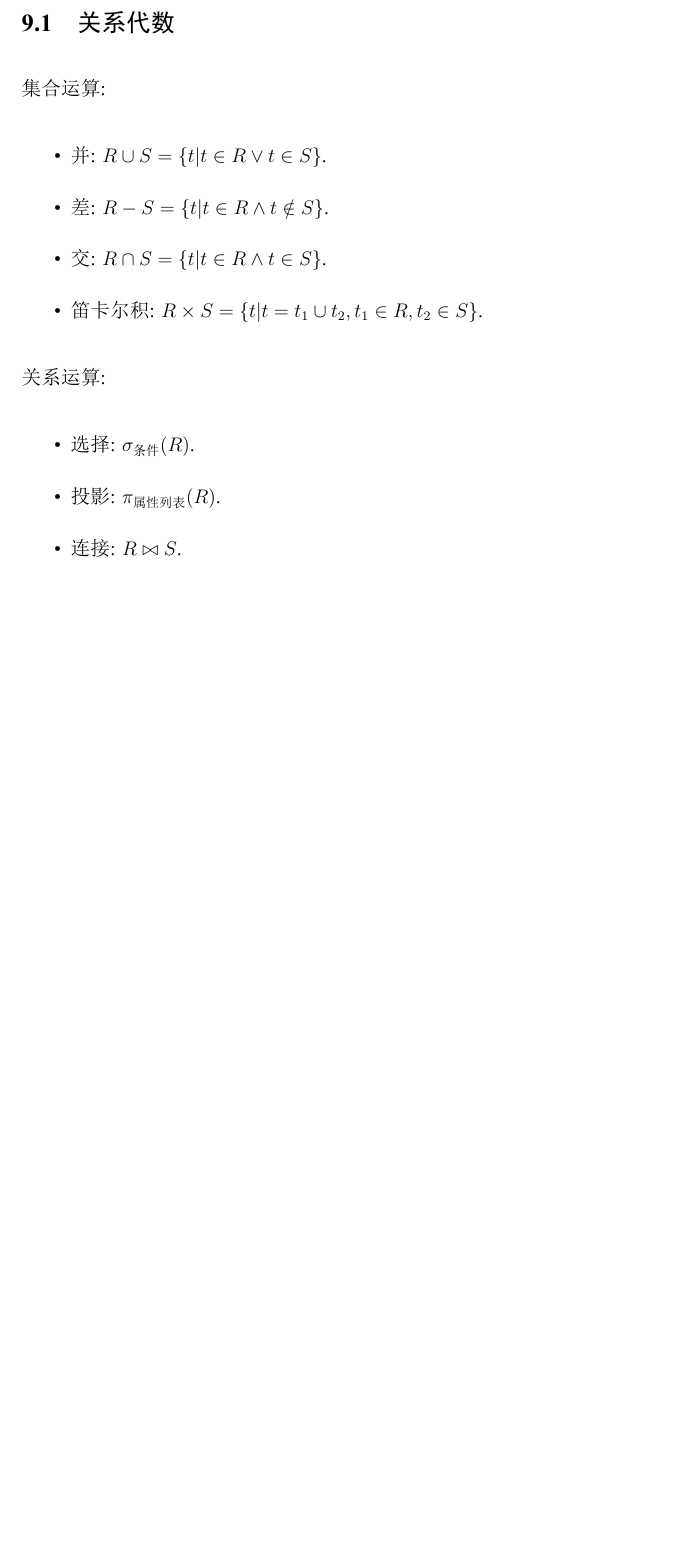
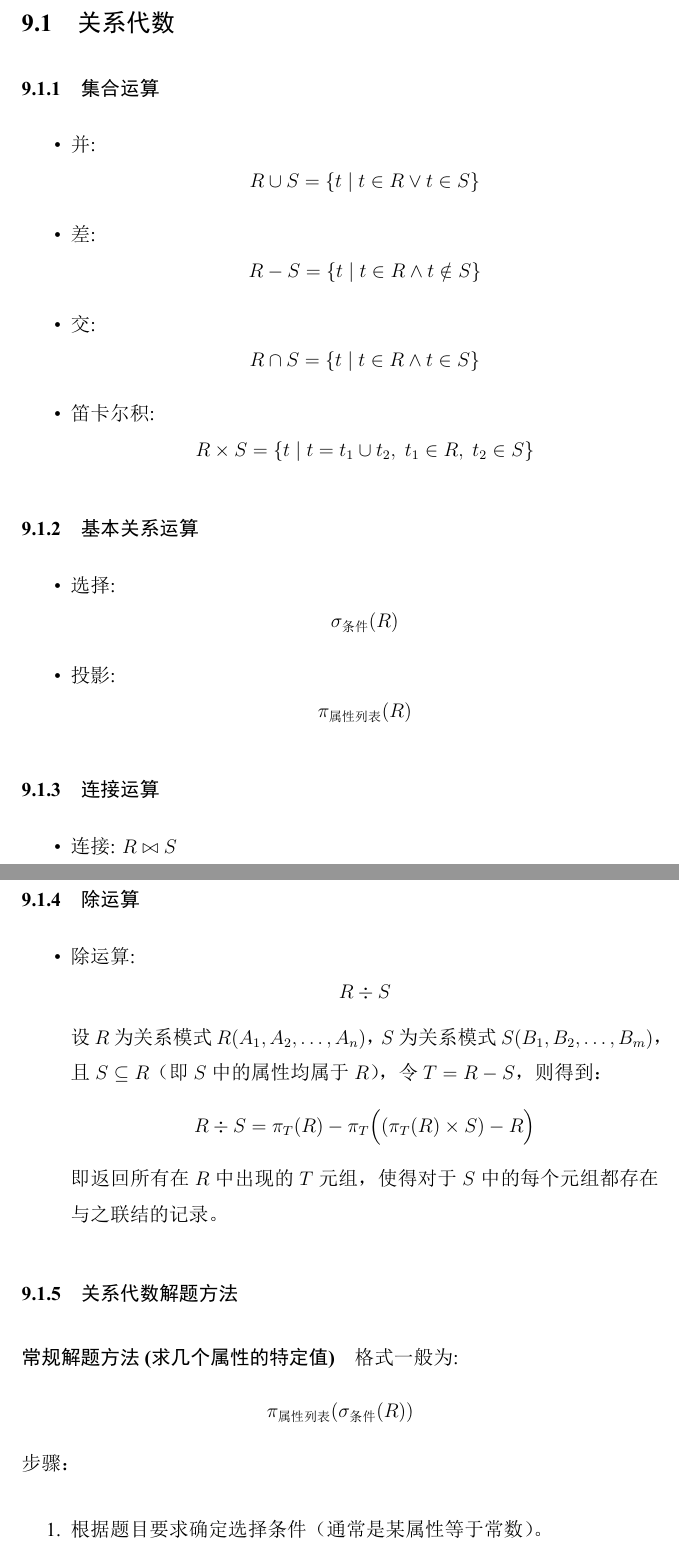
Before and after one commit to lanshi47/Database_notebook, a LaTeX document (main.tex, which reads 关系语言.tex): part of page 24 of 24 before the commit and two parts of pages 24 and 26 of 29 after it, the two joined at a grey line, cut so that both start at the same text, the shorter picture padded with empty space. The pictures show the PDF file main.pdf that the author committed with the source.

Commit message:
打卡3.3

```diff
--- a/关系语言.tex
+++ b/关系语言.tex
@@ -1,16 +1,47 @@
 \section{关系语言}
 \subsection{关系代数}
-\noindent 集合运算:
+
+\subsubsection{集合运算}
 \begin{itemize}
-    \item 并: $R \cup S = \{t | t \in R \vee t \in S\}$.
+    \item 并:
+    \[
+    R \cup S = \{t \mid t \in R \vee t \in S\}
+    \]
+    \item 差:
+    \[
+    R - S = \{t \mid t \in R \wedge t \notin S\}
+    \]
+    \item 交:
+    \[
+    R \cap S = \{t \mid t \in R \wedge t \in S\}
+    \]
+    \item 笛卡尔积:
+    \[
+    R \times S = \{t \mid t = t_1 \cup t_2,\; t_1 \in R,\; t_2 \in S\}
+    \]
+\end{itemize}
 
-    \item 差: $R - S = \{t | t \in R \wedge t \notin S\}$.
-    \item 交: $R \cap S = \{t | t \in R \wedge t \in S\}$.
-    \item 笛卡尔积: $R \times S = \{t | t = t_1 \cup t_2, t_1 \in R, t_2 \in S\}$.
+\subsubsection{基本关系运算}
+\begin{itemize}
+    \item 选择:
+    \[
+    \sigma_{\text{条件}}(R)
+    \]
+    \item 投影:
+    \[
+    \pi_{\text{属性列表}}(R)
+    \]
 \end{itemize}
-关系运算:
+
+\subsubsection{连接运算}
 \begin{itemize}
-    \item 选择: $\sigma_{\text{条件}}(R)$.
-    \item 投影: $\pi_{\text{属性列表}}(R)$.
-    \item 连接: $R \bowtie S$.
-    \item 除: $R \div S$.
+    \item 连接: $R \bowtie S$
+    \begin{itemize}
+        \item 等值连接:
+        \[
+        R \bowtie_{R.A = S.B} S
+        \]
+        设 $R$ 和 $S$ 分别为关系模式 $R(A_1, A_2, \ldots, A_n)$ 和 $S(B_1, B_2, \ldots, B_m)$，连接条件为 $R.A = S.B$。
+        \item 自然连接:
+        \[
+        R \bowtie S
@@ -17 +64,41 @@
+            R \ \text{⟖}\ S
+            \]
+            返回 $S$ 中所有元组，对于在 $R$ 中没有匹配的元组，用空值填充。
+            \item 全外连接:
+            \[
+            R \ \text{⟗}\ S
+            \]
+            返回 $R$ 和 $S$ 中所有元组，对于没有匹配的一方用空值填充。
+        \end{itemize}
+    \end{itemize}
 \end{itemize}
+
+\subsubsection{除运算}
+\begin{itemize}
+    \item 除运算:
+    \[
+    R \div S
+    \]
+    设 $R$ 为关系模式 $R(A_1, A_2, \ldots, A_n)$，$S$ 为关系模式 $S(B_1, B_2, \ldots, B_m)$，且 $S \subseteq R$（即 $S$ 中的属性均属于 $R$），令 $T = R - S$，则得到：
+    \[
+    R \div S = \pi_T(R) - \pi_T\Big((\pi_T(R) \times S) - R\Big)
+    \]
+    即返回所有在 $R$ 中出现的 $T$ 元组，使得对于 $S$ 中的每个元组都存在与之联结的记录。
+\end{itemize}
+
+\subsubsection{关系代数解题方法}
+
+\paragraph{常规解题方法 (求几个属性的特定值)}
+格式一般为:
+\[
+\pi_{\text{属性列表}}(\sigma_{\text{条件}}(R))
+\]
+步骤：
+\begin{enumerate}
+    \item 根据题目要求确定选择条件（通常是某属性等于常数）。
+    \item 根据需要投影出指定的属性。
+\end{enumerate}
+
+\paragraph{除运算解题方法}
+例如：设 A 为学生选课表，B 为课程信息表，要求求选了所有课程的学生学号。
+\begin{enumerate}
@@ -17,0 +109,12 @@
+    \pi_T(R) - \pi_T\Big((T \times B) - R\Big)
+    \]
+    得到所要求的学生学号。
+\end{enumerate}
+
+\paragraph{差运算解题方法}
+格式一般为:
+\[
+R - S
+\]
+步骤：
+\begin{enumerate}
@@ -17,0 +124,3 @@
+\end{enumerate}
+例如：设 A 为学生成绩表，要求求“没有任何一门课程及格的学生姓名”。
+\begin{enumerate}
@@ -17,0 +142,6 @@
+\begin{enumerate}
+    \item 查 student 表中 IS 系的全体学生的学号和姓名：
+    \begin{enumerate}
+        \item 从 student 表中投影出学号和姓名。
+        \item 选择出所在系为 IS 的记录。
+    \end{enumerate}
@@ -17,0 +154,4 @@
+    \begin{enumerate}
+        \item 从 student 表中投影出学号、姓名和所在系。
+        \item 选择学号为 1 的记录。
+    \end{enumerate}
```
Also changed, not shown: SQL语句.tex (added, +2 -0 lines), main.tex (+1 -1 lines), main.pdf, 关系语言.tex (49 more changed lines).
